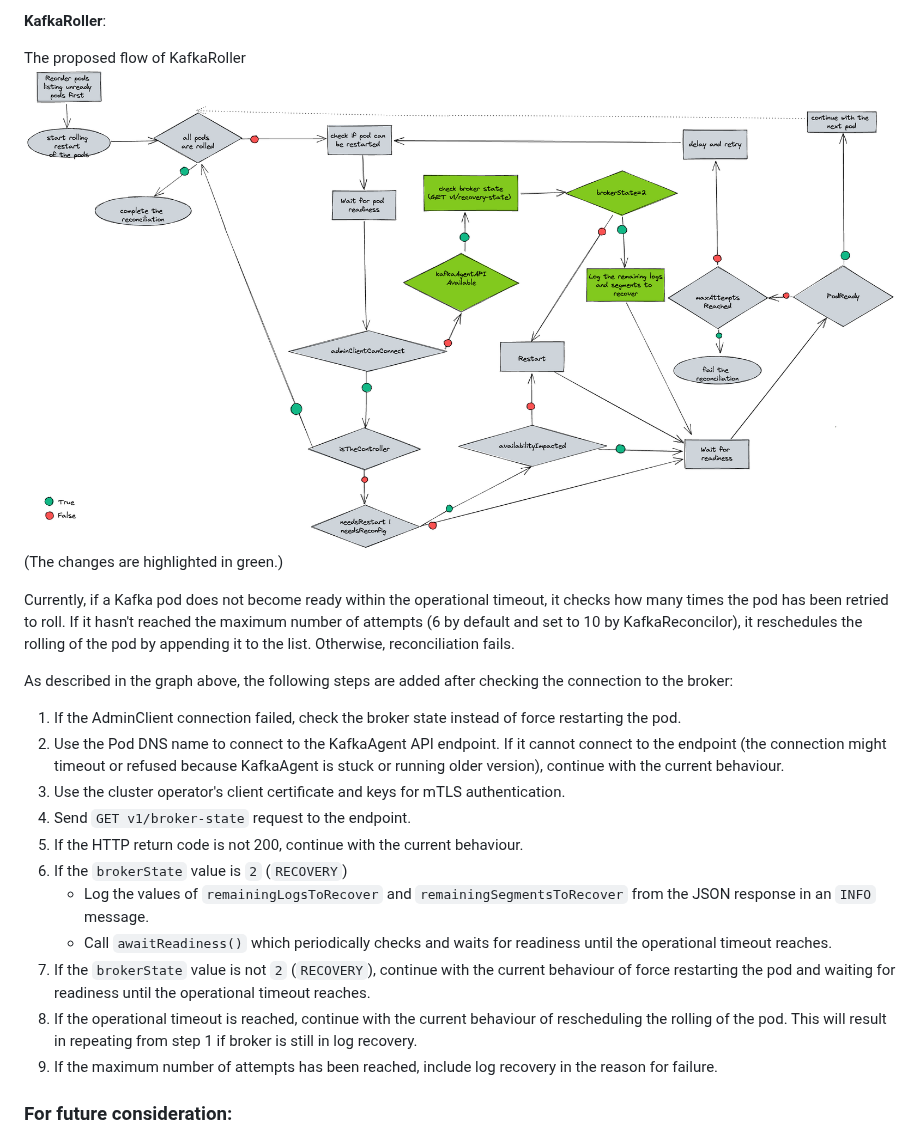
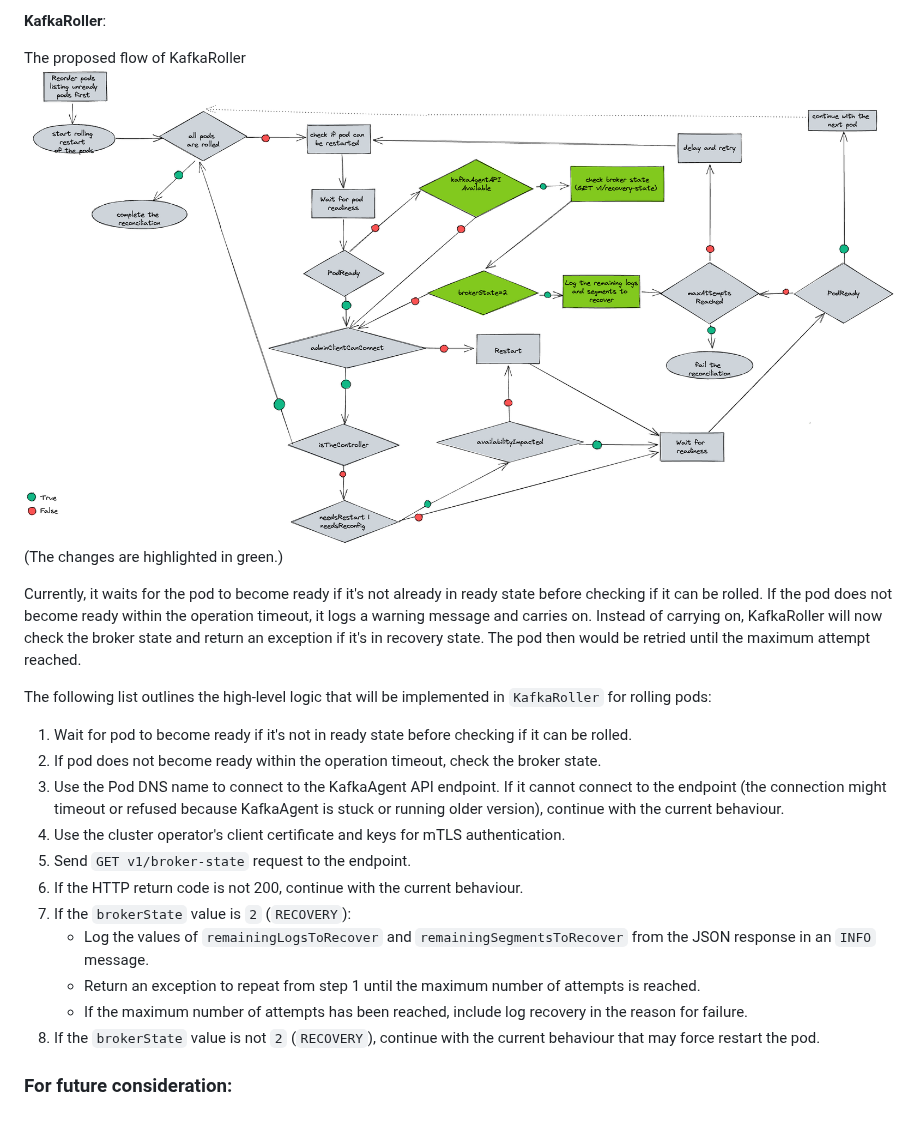
Before and after one commit to strimzi/proposals, a Markdown page: 048-avoid-broker-restarts-when-in-recovery.md, the part around one of its changes. GitHub-like rendering; pictures changed too: images/048-kafka-roller-new-flow.png.

Commit message:
Address review comments
Signed-off-by: Gantigmaa Selenge <tina.selenge@gmail.com>

```diff
--- a/048-avoid-broker-restarts-when-in-recovery.md
+++ b/048-avoid-broker-restarts-when-in-recovery.md
@@ -67,21 +68,20 @@ The proposed flow of KafkaRoller
 ![The proposed flow of KafkaRoller](images/048-kafka-roller-new-flow.png)
 (The changes are highlighted in green.)
 
-Currently, if a Kafka pod does not become ready within the operational timeout, it checks how many times the pod has been retried to roll. If it hasn't reached the maximum number of attempts (6 by default and set to 10 by KafkaReconcilor), it reschedules the rolling of the pod by appending it to the list. Otherwise, reconciliation fails.
+Currently, it waits for the pod to become ready if it's not already in ready state before checking if it can be rolled. If the pod does not become ready within the operation timeout, it logs a warning message and carries on. Instead of carrying on, KafkaRoller will now check the broker state and return an exception if it's in recovery state. The pod then would be retried until the maximum attempt reached.
 
-As described in the graph above, the following steps are added after checking the connection to the broker:
-
-1. If the AdminClient connection failed, check the broker state instead of force restarting the pod.
-2. Use the Pod DNS name to connect to the KafkaAgent API endpoint. If it cannot connect to the endpoint (the connection might timeout or refused because KafkaAgent is stuck or running older version), continue with the current behaviour.
-3. Use the cluster operator's client certificate and keys for mTLS authentication.
-4. Send `GET v1/broker-state` request to the endpoint.
-5. If the HTTP return code is not 200, continue with the current behaviour.
-6. If the `brokerState` value is `2` (`RECOVERY`)
+The following list outlines the high-level logic that will be implemented in `KafkaRoller` for rolling pods:
+1. Wait for pod to become ready if it's not in ready state before checking if it can be rolled.
+2. If pod does not become ready within the operation timeout, check the broker state.
+3. Use the Pod DNS name to connect to the KafkaAgent API endpoint. If it cannot connect to the endpoint (the connection might timeout or refused because KafkaAgent is stuck or running older version), continue with the current behaviour.
+4. Use the cluster operator's client certificate and keys for mTLS authentication.
+5. Send `GET v1/broker-state` request to the endpoint.
+6. If the HTTP return code is not 200, continue with the current behaviour.
+7. If the `brokerState` value is `2` (`RECOVERY`):
      - Log the values of `remainingLogsToRecover` and `remainingSegmentsToRecover` from the JSON response in an `INFO` message.
-     - Call `awaitReadiness()` which periodically checks and waits for readiness until the operational timeout reaches.
-7.  If the `brokerState` value is not `2` (`RECOVERY`), continue with the current behaviour of force restarting the pod and waiting for readiness until the operational timeout reaches.
-8. If the operational timeout is reached, continue with the current behaviour of rescheduling the rolling of the pod. This will result in repeating from step 1 if broker is still in log recovery.
-9. If the maximum number of attempts has been reached, include log recovery in the reason for failure.
+     - Return an exception to repeat from step 1 until the maximum number of attempts is reached.
+     - If the maximum number of attempts has been reached, include log recovery in the reason for failure.
+8. If the `brokerState` value is not `2` (`RECOVERY`), continue with the current behaviour that may force restart the pod.
 
 ### For future consideration:
 
```
Also changed, not shown: other parts of 048-avoid-broker-restarts-when-in-recovery.md (+5 -4 lines), images/048-kafka-roller-current-flow.png.
